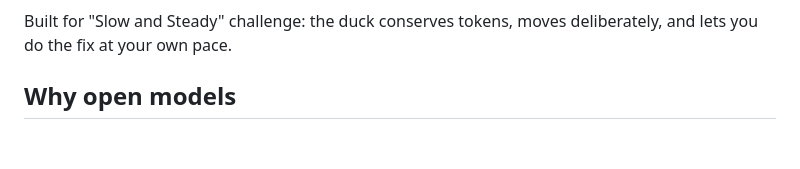
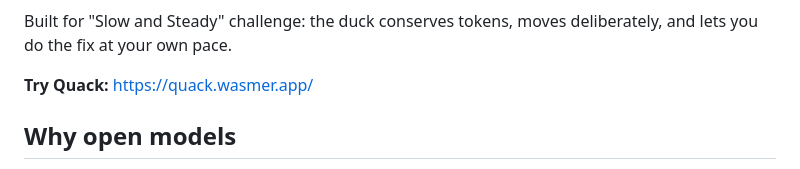
Before and after one commit to Malvin555/Quack-Tutor, a Markdown page: README.md, the part around one of its changes. Rendered like a GitHub page; blank space fills up the shorter version.

```diff
--- a/README.md
+++ b/README.md
@@ -15,6 +19,8 @@ fix. It never edits source files. It is read-only by construction and can prove
 </p>
 
 Built for "Slow and Steady" challenge: the duck conserves tokens, moves deliberately, and lets you do the fix at your own pace.
+
+**Try Quack:** https://quack.wasmer.app/
 
 ## Why open models
 
```
Also changed, not shown: other parts of README.md (+7 -3 lines).
